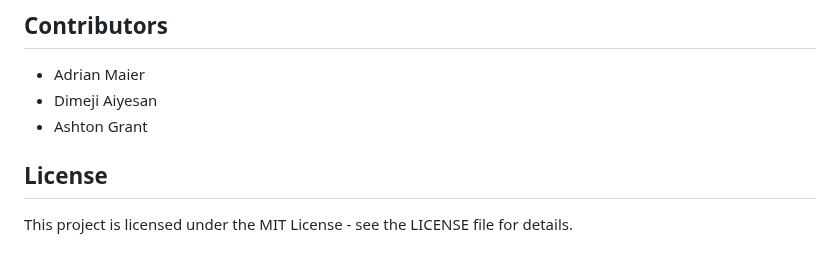
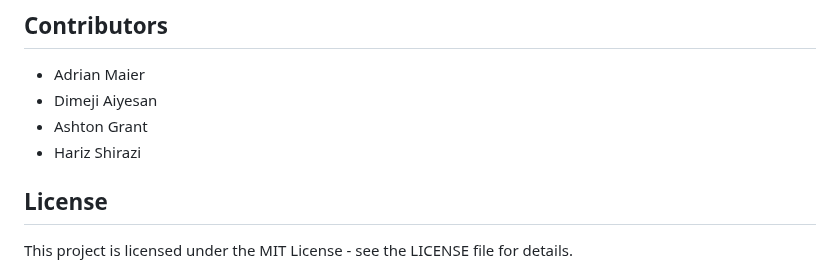
Before and after one commit to AdiDev29/Pinocchio, a Markdown page: README.md, the part around the change. Rendered like a GitHub page.

```diff
--- a/README.md
+++ b/README.md
@@ -146,6 +146,7 @@ Pinocchio/
 - Adrian Maier
 - Dimeji Aiyesan
 - Ashton Grant
+- Hariz Shirazi
 
 ## License
 
```
